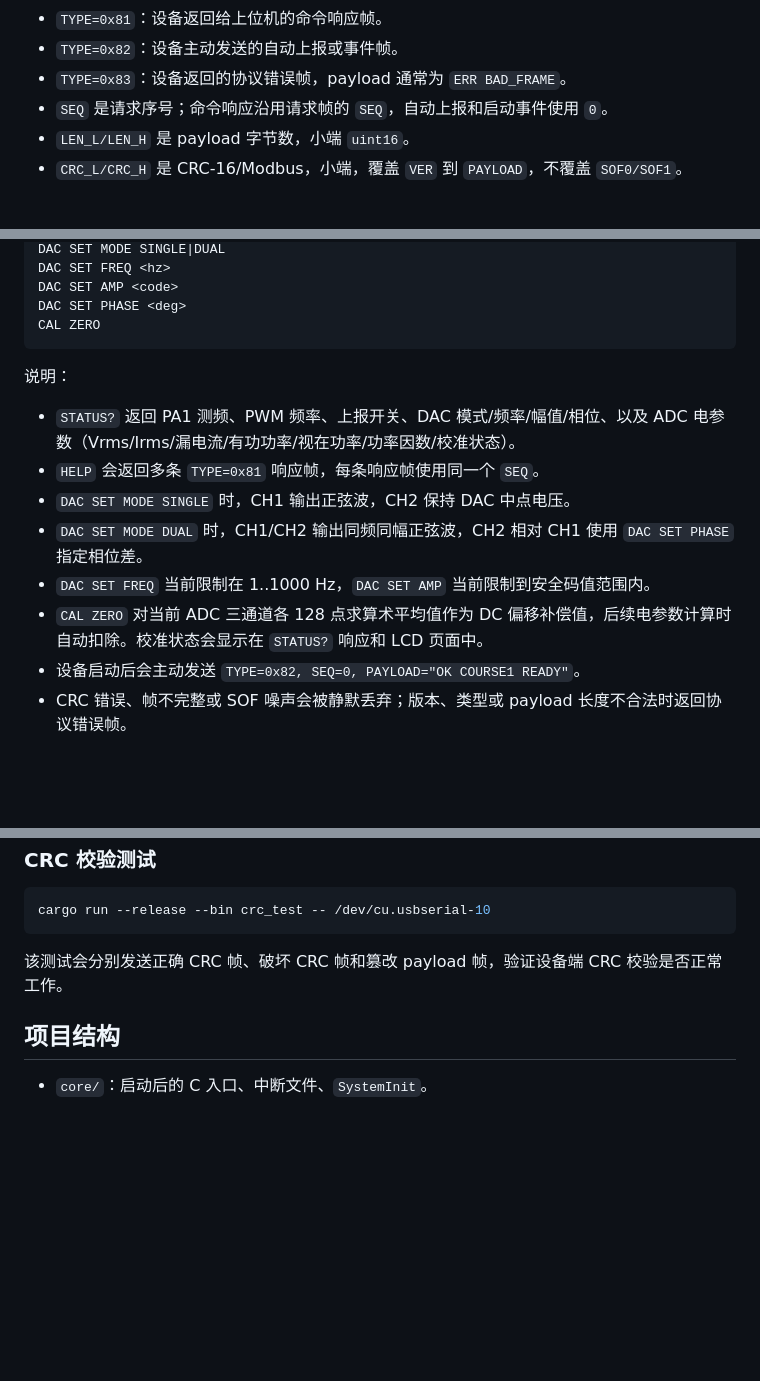
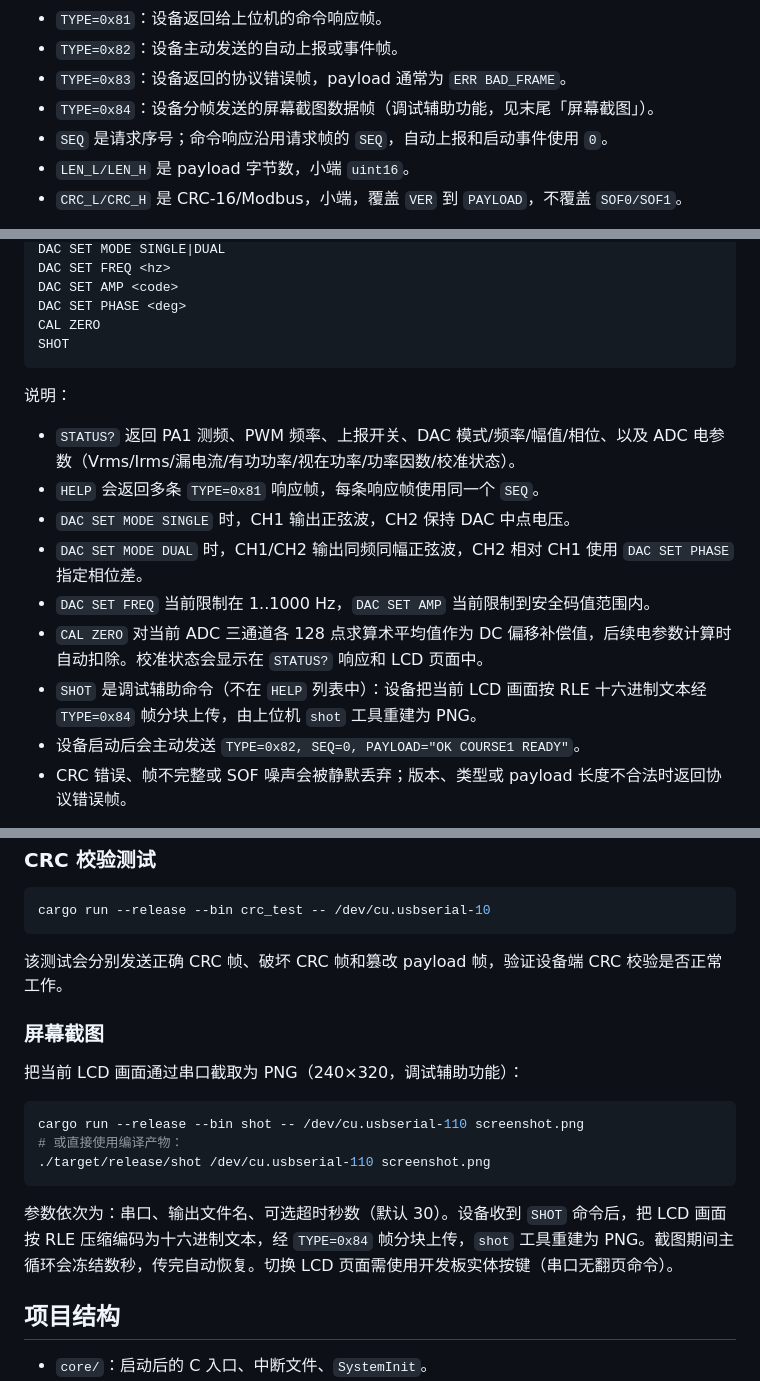
Before and after one commit to CQUT-OpenProject/QRSXTJYY_Desktop-Power-Monitoring-System, a Markdown page: README.md, 3 parts joined by grey strips. GitHub-like rendering; blank space fills up the shorter version.

Commit message:
docs: README 补充截图命令、0x84 帧与 report 目录说明
Co-Authored-By: Claude Opus 4.8 (1M context) <noreply@anthropic.com>

````diff
--- a/README.md
+++ b/README.md
@@ -37,6 +37,7 @@ SOF0 SOF1 VER TYPE SEQ LEN_L LEN_H PAYLOAD... CRC_L CRC_H
 - `TYPE=0x81`：设备返回给上位机的命令响应帧。
 - `TYPE=0x82`：设备主动发送的自动上报或事件帧。
 - `TYPE=0x83`：设备返回的协议错误帧，payload 通常为 `ERR BAD_FRAME`。
+- `TYPE=0x84`：设备分帧发送的屏幕截图数据帧（调试辅助功能，见末尾「屏幕截图」）。
 - `SEQ` 是请求序号；命令响应沿用请求帧的 `SEQ`，自动上报和启动事件使用 `0`。
 - `LEN_L/LEN_H` 是 payload 字节数，小端 `uint16`。
 - `CRC_L/CRC_H` 是 CRC-16/Modbus，小端，覆盖 `VER` 到 `PAYLOAD`，不覆盖 `SOF0/SOF1`。
@@ -55,6 +56,7 @@ DAC SET FREQ <hz>
 DAC SET AMP <code>
 DAC SET PHASE <deg>
 CAL ZERO
+SHOT
 ```
 
 说明：
@@ -65,6 +67,7 @@ CAL ZERO
 - `DAC SET MODE DUAL` 时，CH1/CH2 输出同频同幅正弦波，CH2 相对 CH1 使用 `DAC SET PHASE` 指定相位差。
 - `DAC SET FREQ` 当前限制在 1..1000 Hz，`DAC SET AMP` 当前限制到安全码值范围内。
 - `CAL ZERO` 对当前 ADC 三通道各 128 点求算术平均值作为 DC 偏移补偿值，后续电参数计算时自动扣除。校准状态会显示在 `STATUS?` 响应和 LCD 页面中。
+- `SHOT` 是调试辅助命令（不在 `HELP` 列表中）：设备把当前 LCD 画面按 RLE 十六进制文本经 `TYPE=0x84` 帧分块上传，由上位机 `shot` 工具重建为 PNG。
 - 设备启动后会主动发送 `TYPE=0x82, SEQ=0, PAYLOAD="OK COURSE1 READY"`。
 - CRC 错误、帧不完整或 SOF 噪声会被静默丢弃；版本、类型或 payload 长度不合法时返回协议错误帧。
 
@@ -141,6 +144,18 @@ cargo run --release --bin crc_test -- /dev/cu.usbserial-10
 
 该测试会分别发送正确 CRC 帧、破坏 CRC 帧和篡改 payload 帧，验证设备端 CRC 校验是否正常工作。
 
+### 屏幕截图
+
+把当前 LCD 画面通过串口截取为 PNG（240×320，调试辅助功能）：
+
+```sh
+cargo run --release --bin shot -- /dev/cu.usbserial-110 screenshot.png
+# 或直接使用编译产物：
+./target/release/shot /dev/cu.usbserial-110 screenshot.png
+```
+
+参数依次为：串口、输出文件名、可选超时秒数（默认 30）。设备收到 `SHOT` 命令后，把 LCD 画面按 RLE 压缩编码为十六进制文本，经 `TYPE=0x84` 帧分块上传，`shot` 工具重建为 PNG。截图期间主循环会冻结数秒，传完自动恢复。切换 LCD 页面需使用开发板实体按键（串口无翻页命令）。
+
 ## 项目结构
 
 - `core/`：启动后的 C 入口、中断文件、`SystemInit`。
````
Also changed, not shown: other parts of README.md (+1 -0 lines).
